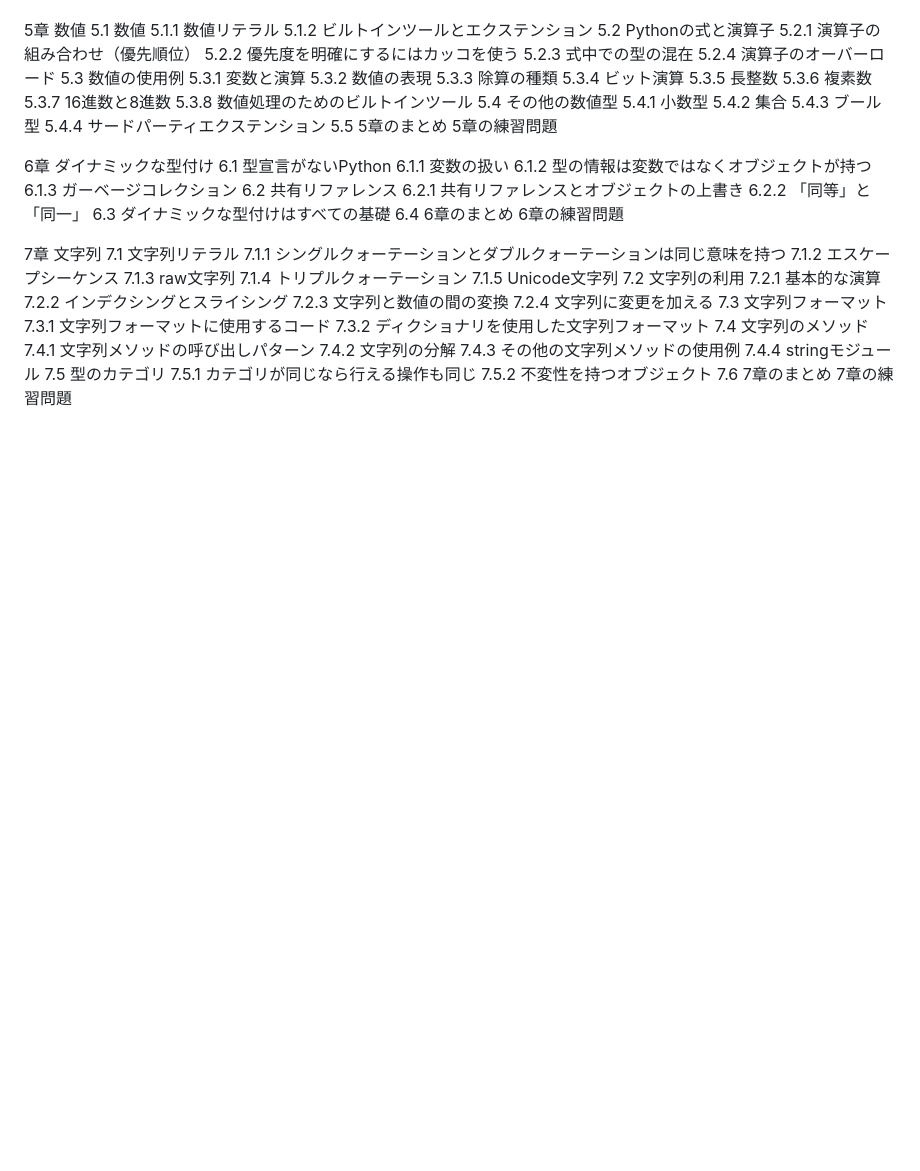
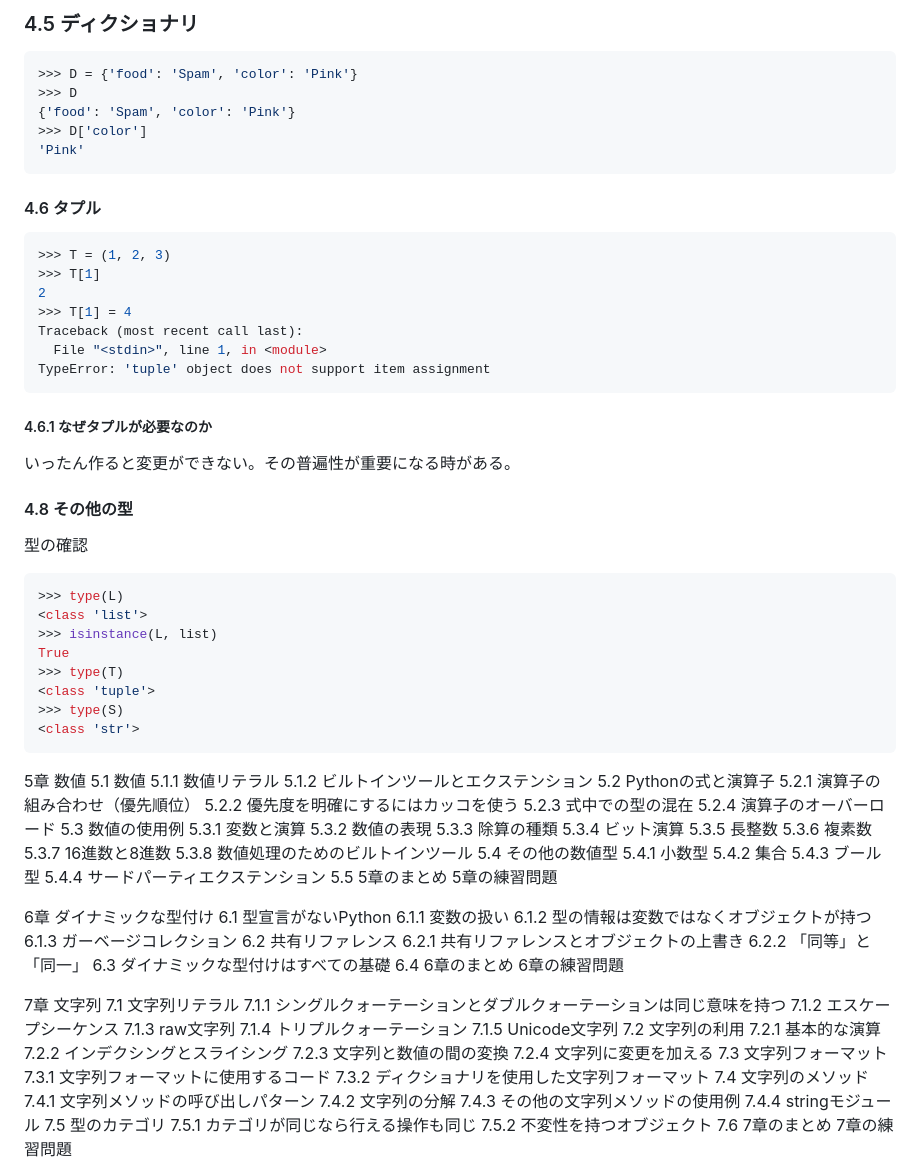
Before and after one commit to okstilo/okstilo, a Markdown page: sandbox/learning_python/reading_memo.md, the part around one of its changes. Drawn GitHub-style; blank space fills up the shorter version.

Commit message:
update reading memo, add type

````diff
--- a/sandbox/learning_python/reading_memo.md
+++ b/sandbox/learning_python/reading_memo.md
@@ -89,3 +122,42 @@ II部 ビルトインオブジェクト
+### 4.5 ディクショナリ
+
+```python
+>>> D = {'food': 'Spam', 'color': 'Pink'}
+>>> D
+{'food': 'Spam', 'color': 'Pink'}
+>>> D['color']
+'Pink'
+```
+
+#### 4.6 タプル
+
+```python
+>>> T = (1, 2, 3)
+>>> T[1]
+2
+>>> T[1] = 4
+Traceback (most recent call last):
+  File "<stdin>", line 1, in <module>
+TypeError: 'tuple' object does not support item assignment
+```
+##### 4.6.1 なぜタプルが必要なのか
+
+いったん作ると変更ができない。その普遍性が重要になる時がある。
+
+#### 4.8 その他の型
+
+型の確認
+
+```python
+>>> type(L)
+<class 'list'>
+>>> isinstance(L, list)
+True
+>>> type(T)
+<class 'tuple'>
+>>> type(S)
+<class 'str'>
+```
 
 5章 数値
     5.1 数値
````
Also changed, not shown: other parts of sandbox/learning_python/reading_memo.md (+70 -37 lines).
